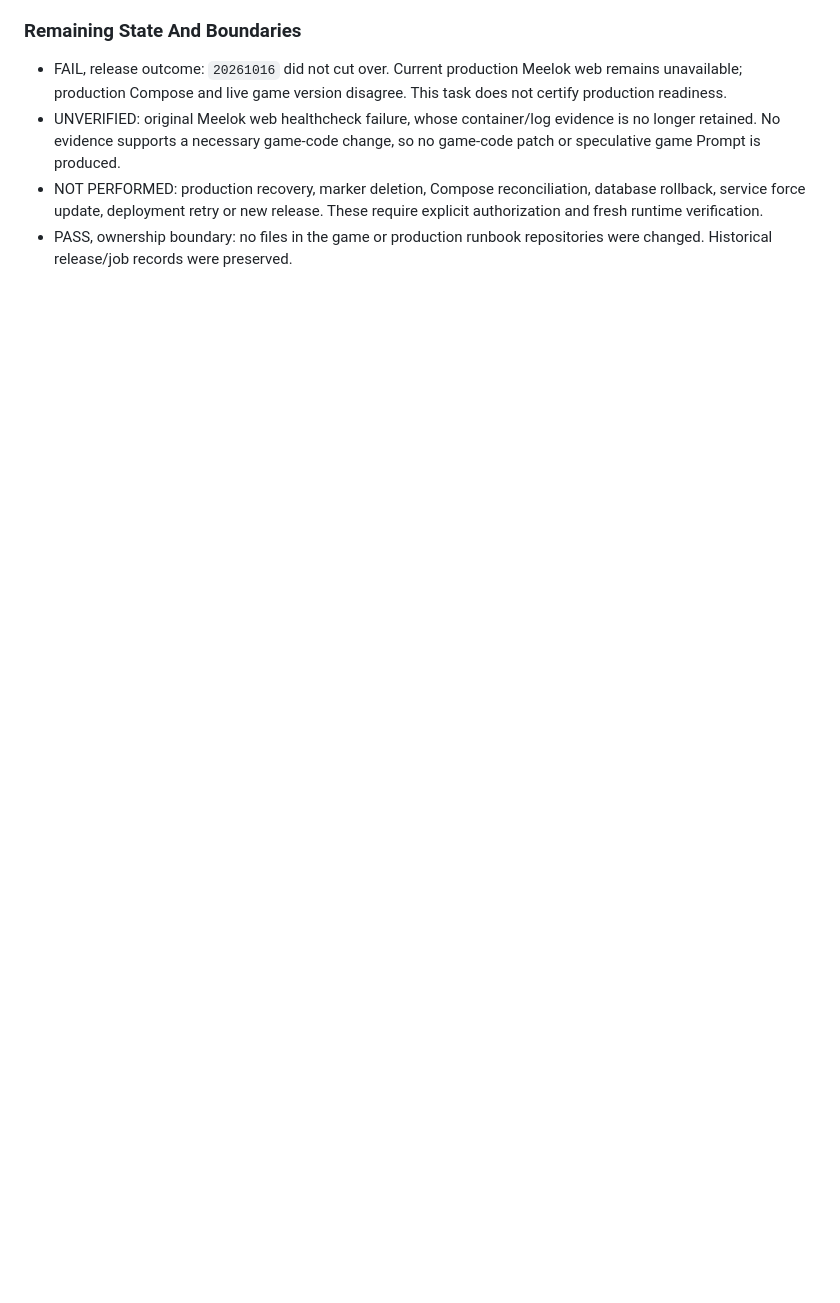
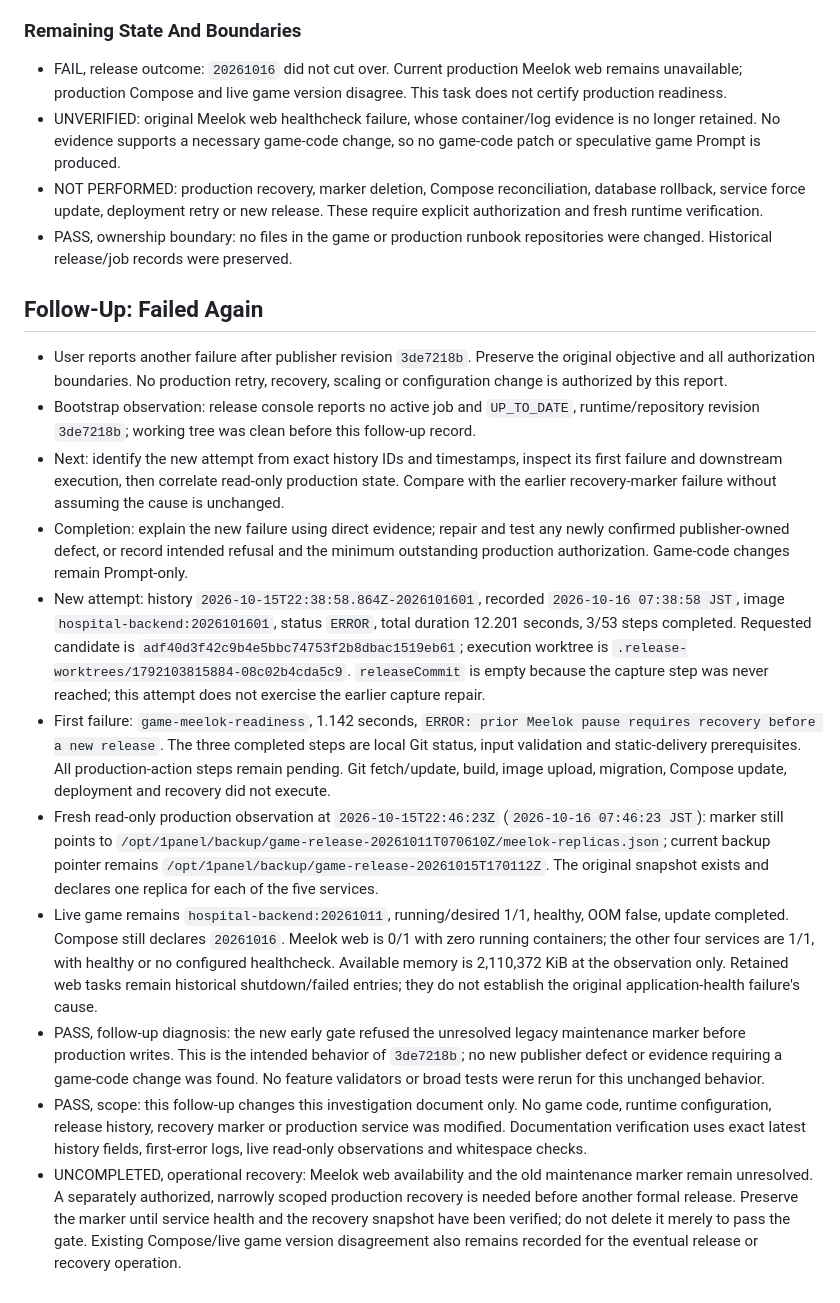
Before and after one commit to sunshaoxuan/rhospital-release-publisher, a Markdown page: docs/tasks/20261016-release-result-investigation.md, the part around the change. Rendered like a GitHub page; blank space fills up the shorter version.

Commit message:
Document blocked release retry and unresolved Meelok recovery

```diff
--- a/docs/tasks/20261016-release-result-investigation.md
+++ b/docs/tasks/20261016-release-result-investigation.md
@@ -73,3 +73,17 @@ First full test run: 351/352 passed. One failure identified the missing explicit
 - UNVERIFIED: original Meelok web healthcheck failure, whose container/log evidence is no longer retained. No evidence supports a necessary game-code change, so no game-code patch or speculative game Prompt is produced.
 - NOT PERFORMED: production recovery, marker deletion, Compose reconciliation, database rollback, service force update, deployment retry or new release. These require explicit authorization and fresh runtime verification.
 - PASS, ownership boundary: no files in the game or production runbook repositories were changed. Historical release/job records were preserved.
+
+## Follow-Up: Failed Again
+
+- User reports another failure after publisher revision `3de7218b`. Preserve the original objective and all authorization boundaries. No production retry, recovery, scaling or configuration change is authorized by this report.
+- Bootstrap observation: release console reports no active job and `UP_TO_DATE`, runtime/repository revision `3de7218b`; working tree was clean before this follow-up record.
+- Next: identify the new attempt from exact history IDs and timestamps, inspect its first failure and downstream execution, then correlate read-only production state. Compare with the earlier recovery-marker failure without assuming the cause is unchanged.
+- Completion: explain the new failure using direct evidence; repair and test any newly confirmed publisher-owned defect, or record intended refusal and the minimum outstanding production authorization. Game-code changes remain Prompt-only.
+- New attempt: history `2026-10-15T22:38:58.864Z-2026101601`, recorded `2026-10-16 07:38:58 JST`, image `hospital-backend:2026101601`, status `ERROR`, total duration 12.201 seconds, 3/53 steps completed. Requested candidate is `adf40d3f42c9b4e5bbc74753f2b8dbac1519eb61`; execution worktree is `.release-worktrees/1792103815884-08c02b4cda5c9`. `releaseCommit` is empty because the capture step was never reached; this attempt does not exercise the earlier capture repair.
+- First failure: `game-meelok-readiness`, 1.142 seconds, `ERROR: prior Meelok pause requires recovery before a new release`. The three completed steps are local Git status, input validation and static-delivery prerequisites. All production-action steps remain pending. Git fetch/update, build, image upload, migration, Compose update, deployment and recovery did not execute.
+- Fresh read-only production observation at `2026-10-15T22:46:23Z` (`2026-10-16 07:46:23 JST`): marker still points to `/opt/1panel/backup/game-release-20261011T070610Z/meelok-replicas.json`; current backup pointer remains `/opt/1panel/backup/game-release-20261015T170112Z`. The original snapshot exists and declares one replica for each of the five services.
+- Live game remains `hospital-backend:20261011`, running/desired 1/1, healthy, OOM false, update completed. Compose still declares `20261016`. Meelok web is 0/1 with zero running containers; the other four services are 1/1, with healthy or no configured healthcheck. Available memory is 2,110,372 KiB at the observation only. Retained web tasks remain historical shutdown/failed entries; they do not establish the original application-health failure's cause.
+- PASS, follow-up diagnosis: the new early gate refused the unresolved legacy maintenance marker before production writes. This is the intended behavior of `3de7218b`; no new publisher defect or evidence requiring a game-code change was found. No feature validators or broad tests were rerun for this unchanged behavior.
+- PASS, scope: this follow-up changes this investigation document only. No game code, runtime configuration, release history, recovery marker or production service was modified. Documentation verification uses exact latest history fields, first-error logs, live read-only observations and whitespace checks.
+- UNCOMPLETED, operational recovery: Meelok web availability and the old maintenance marker remain unresolved. A separately authorized, narrowly scoped production recovery is needed before another formal release. Preserve the marker until service health and the recovery snapshot have been verified; do not delete it merely to pass the gate. Existing Compose/live game version disagreement also remains recorded for the eventual release or recovery operation.
```
